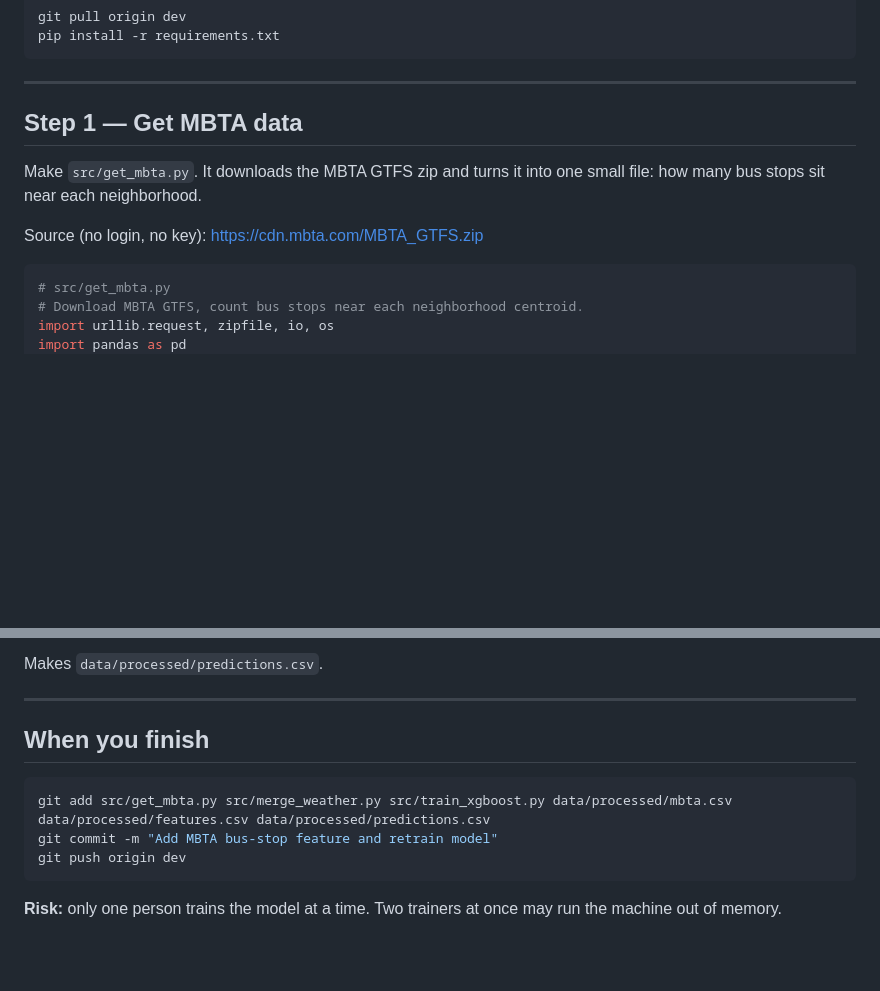
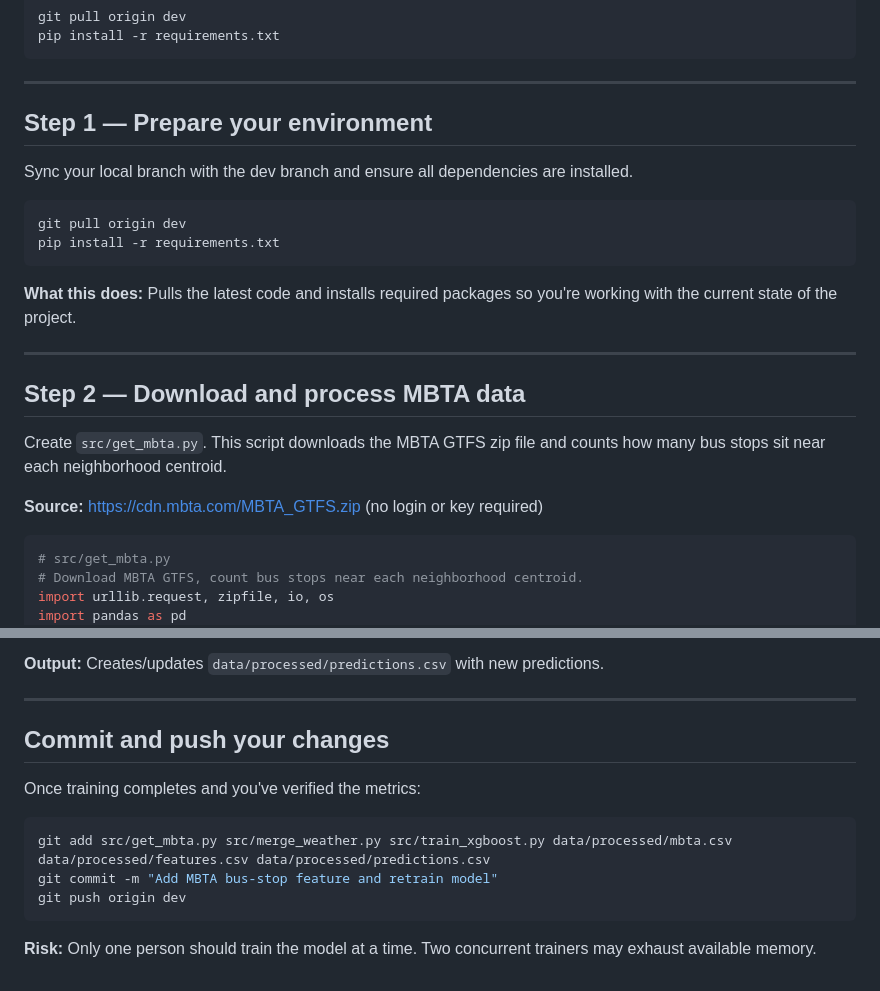
Before and after one commit to jzzzzyh/Hackachusetts_Project, a Markdown page: WORKFLOW_PERSON2_MBTA.md, 2 parts joined by grey strips. GitHub-like rendering; blank space fills up the shorter version.

Commit message:
Auto-sync dev branch [2026-10-24 13:49:04]

````diff
--- a/WORKFLOW_PERSON2_MBTA.md
+++ b/WORKFLOW_PERSON2_MBTA.md
@@ -14,12 +14,24 @@ pip install -r requirements.txt
 
 ---
 
-## Step 1 — Get MBTA data
+## Step 1 — Prepare your environment
 
-Make `src/get_mbta.py`. It downloads the MBTA GTFS zip and turns it into
-one small file: how many bus stops sit near each neighborhood.
+Sync your local branch with the dev branch and ensure all dependencies are installed.
 
-Source (no login, no key): https://cdn.mbta.com/MBTA_GTFS.zip
+```bash
+git pull origin dev
+pip install -r requirements.txt
+```
+
+**What this does:** Pulls the latest code and installs required packages so you're working with the current state of the project.
+
+---
+
+## Step 2 — Download and process MBTA data
+
+Create `src/get_mbta.py`. This script downloads the MBTA GTFS zip file and counts how many bus stops sit near each neighborhood centroid.
+
+**Source:** https://cdn.mbta.com/MBTA_GTFS.zip (no login or key required)
 
 ```python
 # src/get_mbta.py
@@ -166,9 +181,11 @@ learned from MBTA. Done.
 
-Makes `data/processed/predictions.csv`.
+**Output:** Creates/updates `data/processed/predictions.csv` with new predictions.
 
 ---
 
-## When you finish
+## Commit and push your changes
+
+Once training completes and you've verified the metrics:
 
 ```bash
 git add src/get_mbta.py src/merge_weather.py src/train_xgboost.py data/processed/mbta.csv data/processed/features.csv data/processed/predictions.csv
@@ -176,5 +193,4 @@ git commit -m "Add MBTA bus-stop feature and retrain model"
 git push origin dev
 ```
 
-**Risk:** only one person trains the model at a time. Two trainers at once
-may run the machine out of memory.
+**Risk:** Only one person should train the model at a time. Two concurrent trainers may exhaust available memory.
````
Also changed, not shown: other parts of WORKFLOW_PERSON2_MBTA.md (+27 -24 lines).
